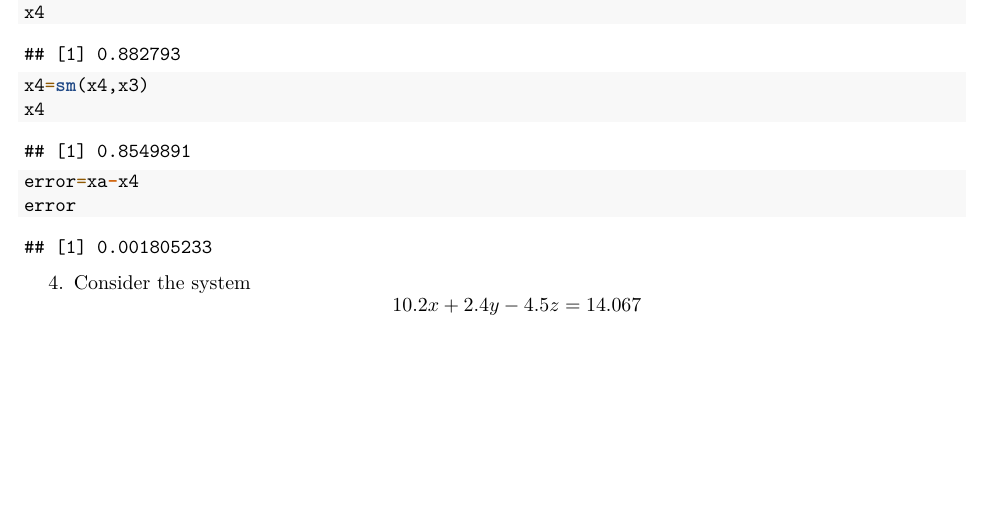
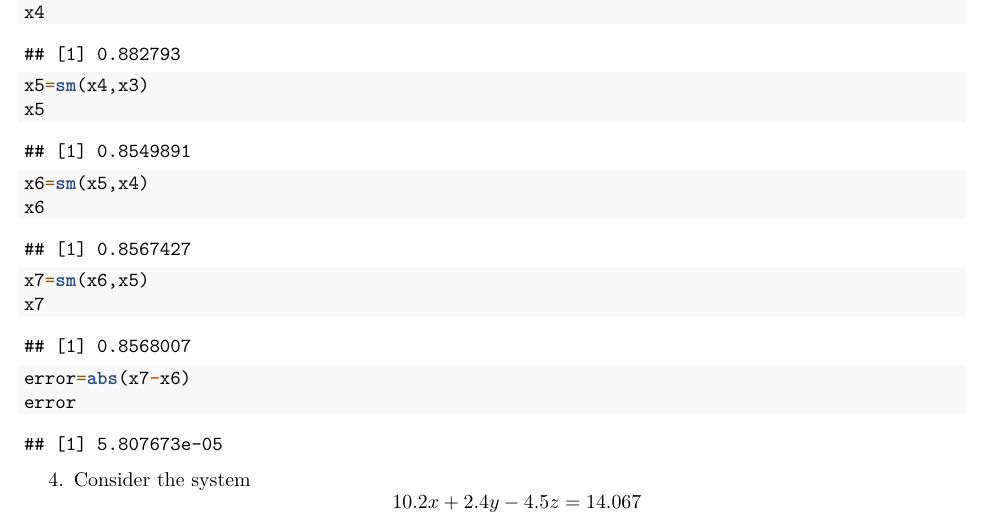
Before and after one commit to marcvaleros/MAT_Numerical_Methods, an R Markdown document (PS2-Group2.rmd): part of page 4 of 8, cut so that both start at the same text, the shorter picture padded with empty space. Rendered offline with R 4.5, knitr and Pandoc, then LaTeX, with nearby package versions.

Commit message:
updated answer on 2 and 3

````diff
--- a/PS2-Group2.rmd
+++ b/PS2-Group2.rmd
@@ -141,10 +141,16 @@ x3
 x4=sm(x3,x2)
 x4
 
-x4=sm(x4,x3)
-x4
+x5=sm(x4,x3)
+x5
 
-error=xa-x4
+x6=sm(x5,x4)
+x6
+
+x7=sm(x6,x5)
+x7
+
+error=abs(x7-x6)
 error
 ```
 
````
Also changed, not shown: PS2-Group2.rmd (6 more changed lines).
